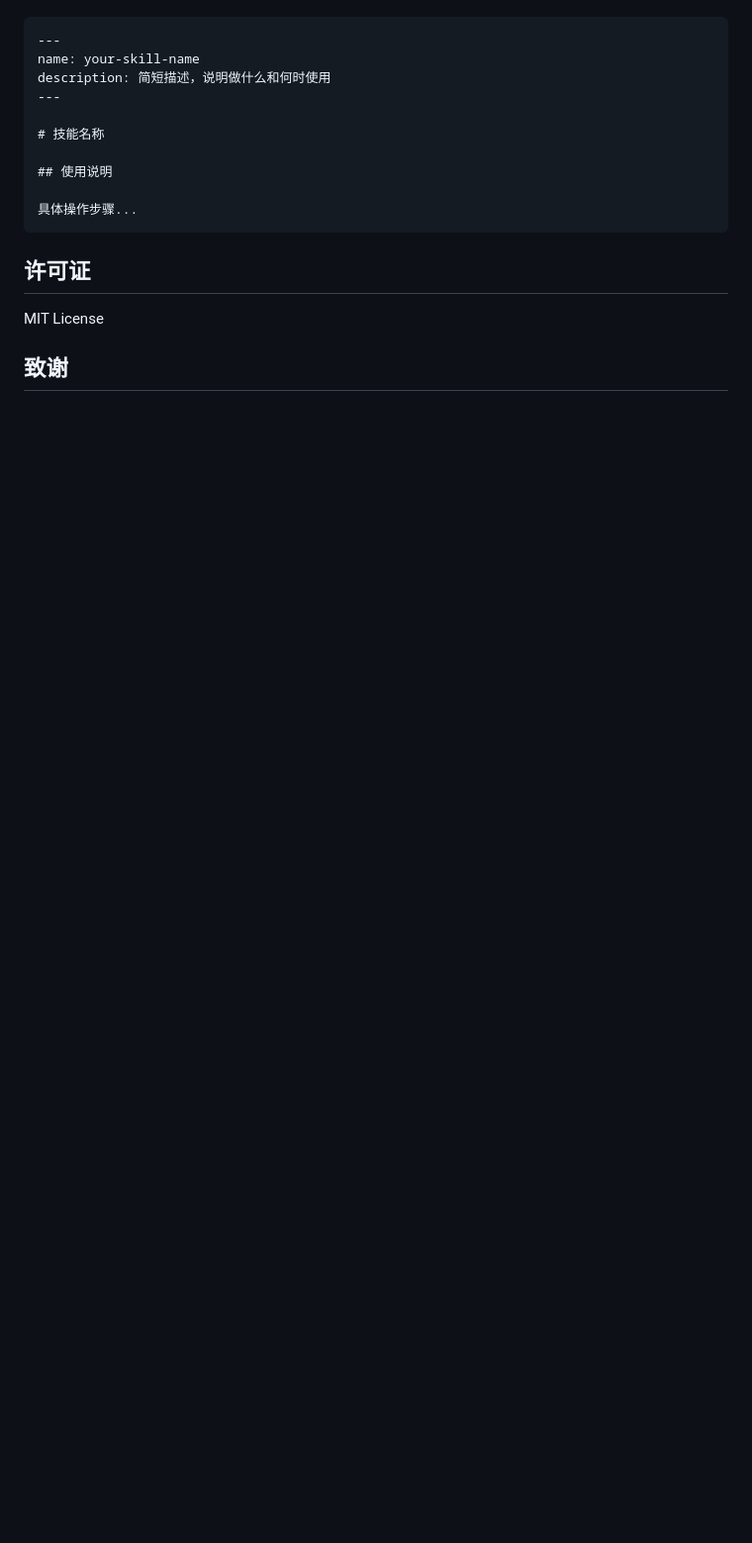
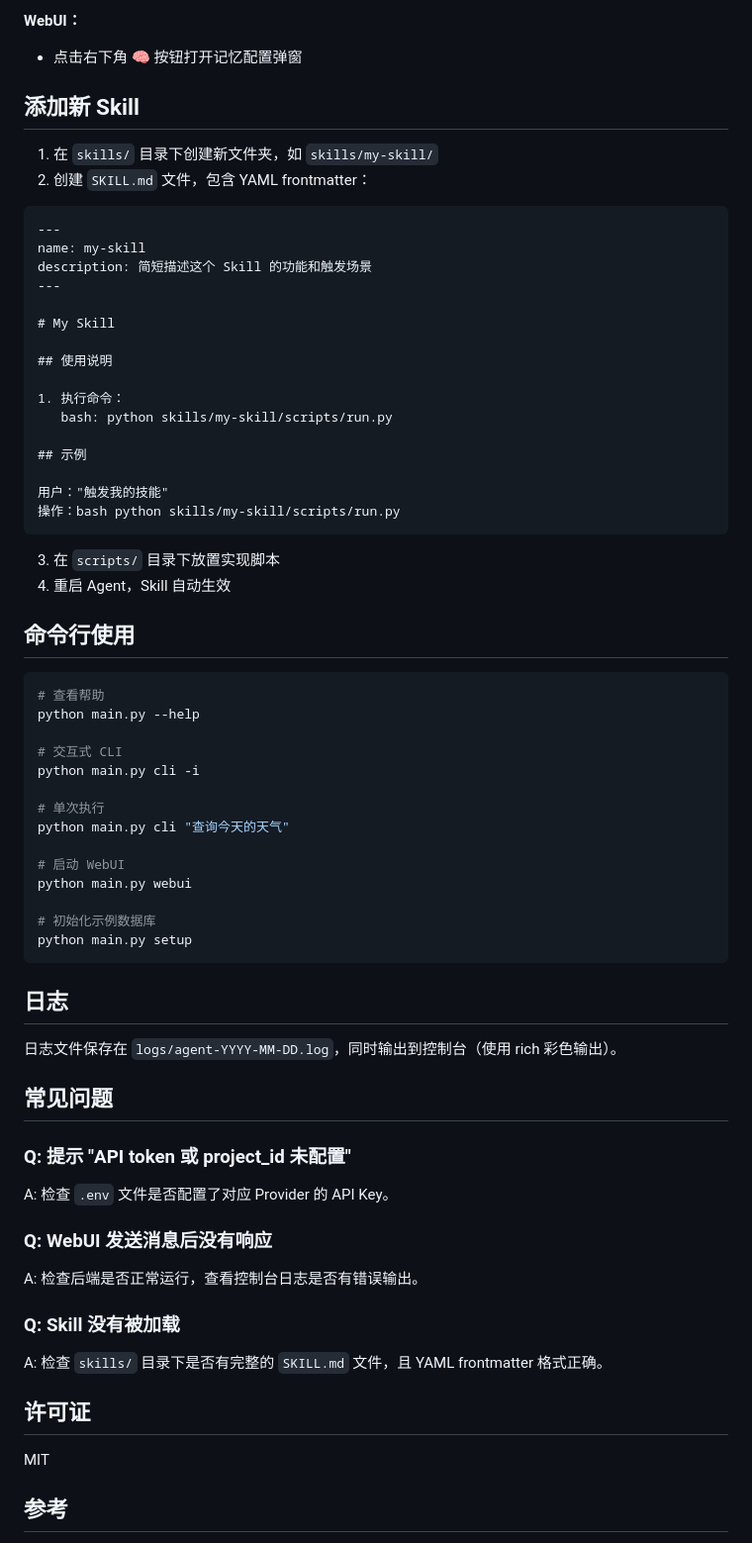
Before and after one commit to hrm-666/Agent-skills, a Markdown page: gzh_task7/README.md, the part around one of its changes. Shown at 99% size. Drawn GitHub-style; blank space fills up the shorter version.

````diff
--- a/gzh_task7/README.md
+++ b/gzh_task7/README.md
@@ -139,20 +157,73 @@ SKILL.md 格式（遵循 agentskills.io 规范）：
+**WebUI：**
+- 点击右下角 🧠 按钮打开记忆配置弹窗
+
+## 添加新 Skill
+
+1. 在 `skills/` 目录下创建新文件夹，如 `skills/my-skill/`
+2. 创建 `SKILL.md` 文件，包含 YAML frontmatter：
 
 ```markdown
 ---
-name: your-skill-name
-description: 简短描述，说明做什么和何时使用
+name: my-skill
+description: 简短描述这个 Skill 的功能和触发场景
 ---
 
-# 技能名称
+# My Skill
 
 ## 使用说明
 
-具体操作步骤...
+1. 执行命令：
+   bash: python skills/my-skill/scripts/run.py
+
+## 示例
+
+用户："触发我的技能"
+操作：bash python skills/my-skill/scripts/run.py
 ```
+
+3. 在 `scripts/` 目录下放置实现脚本
+4. 重启 Agent，Skill 自动生效
+
+## 命令行使用
+
+```bash
+# 查看帮助
+python main.py --help
+
+# 交互式 CLI
+python main.py cli -i
+
+# 单次执行
+python main.py cli "查询今天的天气"
+
+# 启动 WebUI
+python main.py webui
+
+# 初始化示例数据库
+python main.py setup
+```
+
+## 日志
+
+日志文件保存在 `logs/agent-YYYY-MM-DD.log`，同时输出到控制台（使用 rich 彩色输出）。
+
+## 常见问题
+
+### Q: 提示 "API token 或 project_id 未配置"
+
+A: 检查 `.env` 文件是否配置了对应 Provider 的 API Key。
+
+### Q: WebUI 发送消息后没有响应
+
+A: 检查后端是否正常运行，查看控制台日志是否有错误输出。
+
+### Q: Skill 没有被加载
+
+A: 检查 `skills/` 目录下是否有完整的 `SKILL.md` 文件，且 YAML frontmatter 格式正确。
 
 ## 许可证
 
-MIT License
+MIT
 
-## 致谢
+## 参考
 
````
Also changed, not shown: other parts of gzh_task7/README.md (+148 -74 lines).
